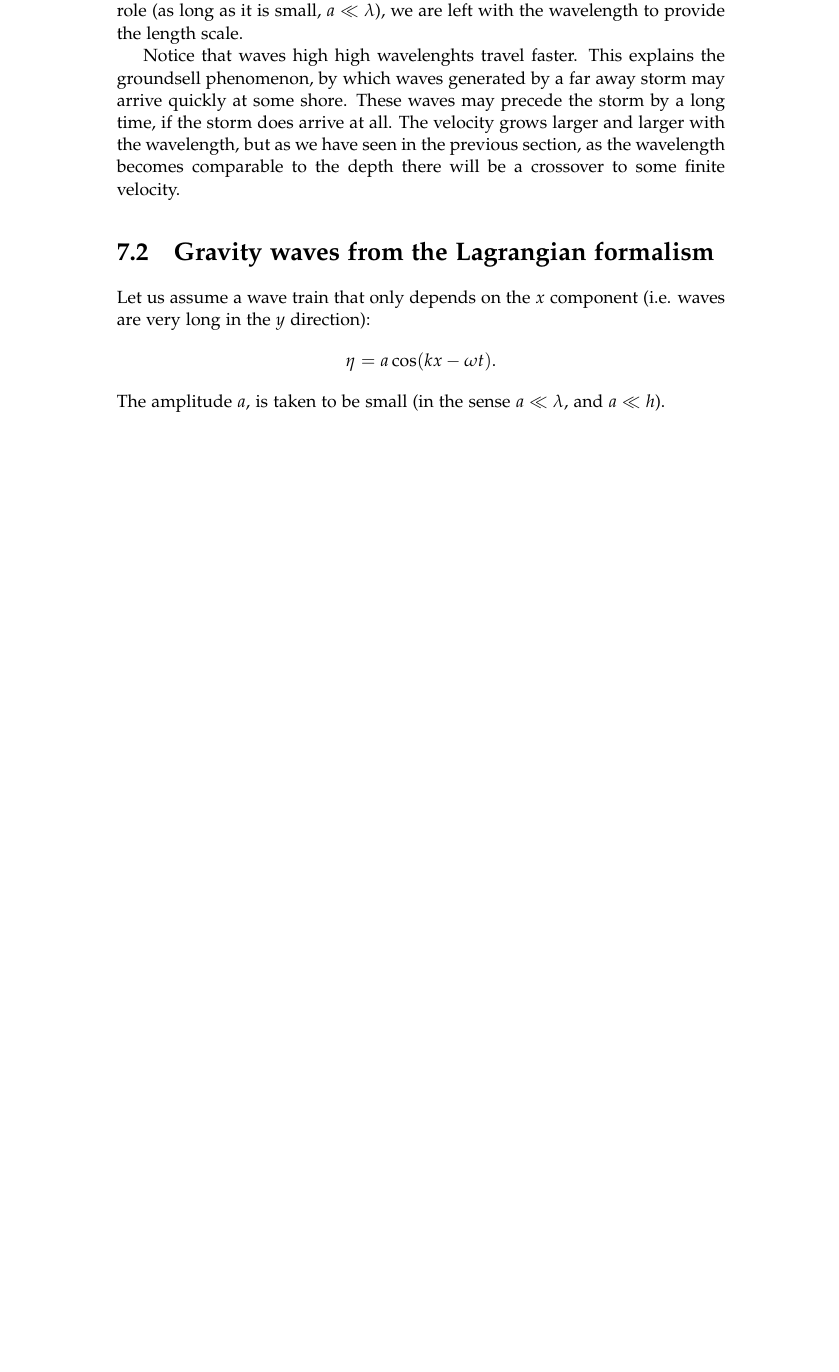
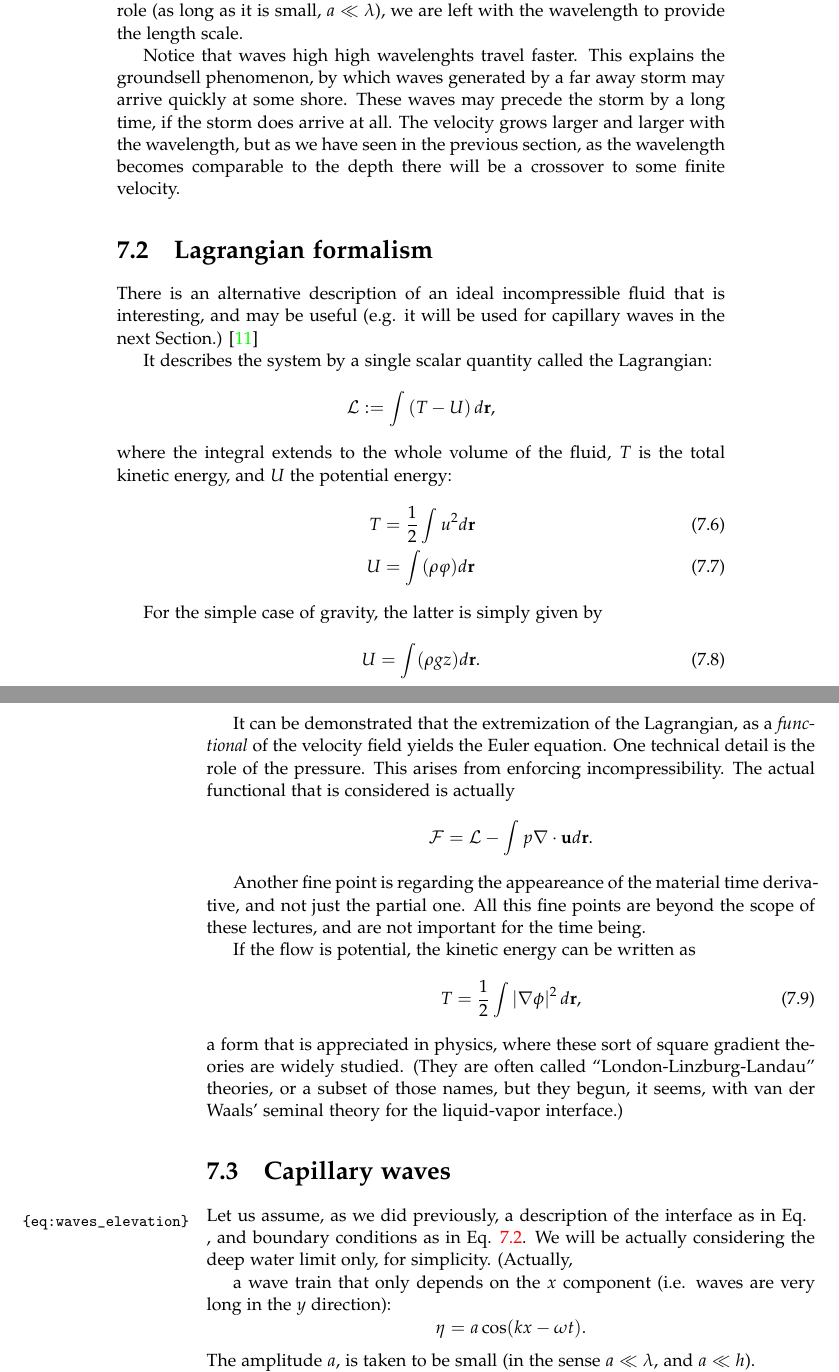
Before and after one commit to ddcampayo/Fluid_Mechanics, a LaTeX thesis (Fluid_Mechanics.tex, which reads gravity_capillary_waves.tex): part of page 55 of 117 before the commit and two parts of pages 55 and 56 of 117 after it, the two joined at a grey line, cut so that both start at the same text, the shorter picture padded with empty space. Compiled offline with pdfLaTeX.

Commit message:
more on capillary

```diff
--- a/gravity_capillary_waves.tex
+++ b/gravity_capillary_waves.tex
@@ -1,6 +1,59 @@
-\section{Gravity waves from the Lagrangian formalism}
+\section{Lagrangian formalism}
 
-Let us assume a wave train that only depends on the $x$ component
+There is an alternative description of an ideal incompressible fluid
+that is interesting, and may be useful (e.g. it will be used for
+capillary waves in the next Section.) \cite{whitham2011linear}
+
+It describes the system by a single scalar quantity called the
+Lagrangian:
+\[
+  {\cal L} := \int \left( T - U \right) d\bfr ,
+\]
+where the integral extends to the whole volume of the fluid, $T$ is
+the total kinetic energy, and $U$ the potential energy:
+\begin{align}
+  T &= \frac12 \int u^2 d\bfr \\
+  U &=  \int (\rho \varphi) d\bfr
+\end{align}
+
+For the simple case of gravity, the latter is simply given by
+\begin{equation}
+  U =    \int ( \rho g z ) d\bfr .
+\end{equation}
+
+It can be demonstrated that the extremization of the Lagrangian, as a
+\emph{functional} of the velocity field yields the Euler equation. One
+technical detail is the role of the pressure. This arises from
+enforcing incompressibility. The actual functional that is considered
+is actually
+\[
+{\cal F} = {\cal L} - \int p \divu d\bfr .
+\]
+
+Another fine point is regarding the appeareance of the material time
+derivative, and not just the partial one. All this fine points are
+beyond the scope of these lectures, and are not important for the time
+being.
+
+If the flow is potential, the kinetic energy can be written as
+\begin{equation}
+  T &= \frac12 \int \left| \nabla\phi \right|^2 d\bfr ,
+\end{equation}
+a form that is appreciated in physics, where these sort of square
+gradient theories are widely studied. (They are often called
+``London-Linzburg-Landau'' theories, or a subset of those names, but
+they begun, it seems, with van der Waals' seminal theory for the
+liquid-vapor interface.)
+
+\section{Capillary waves}
+
+Let us assume, as we did previously, a description of the interface as
+in Eq. \label{eq:waves_elevation}, and boundary conditions as in
+Eq. \ref{eq:waves_bc}. We will be actually considering the deep water
+limit only, for simplicity. (Actually,
+
+
+a wave train that only depends on the $x$ component
 (i.e. waves are very long in the $y$ direction):
 \[
 \eta = a \cos(kx -\omega t) .
```
Also changed, not shown: fluid_mechanics.bib (+25 -8 lines), gravity_waves.tex (+6 -4 lines), intro.tex (+3 -3 lines).
